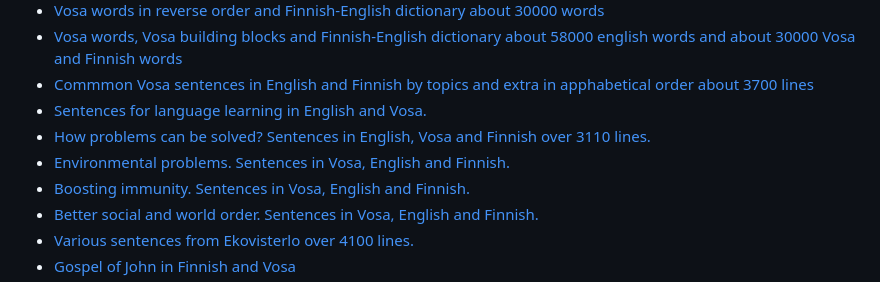
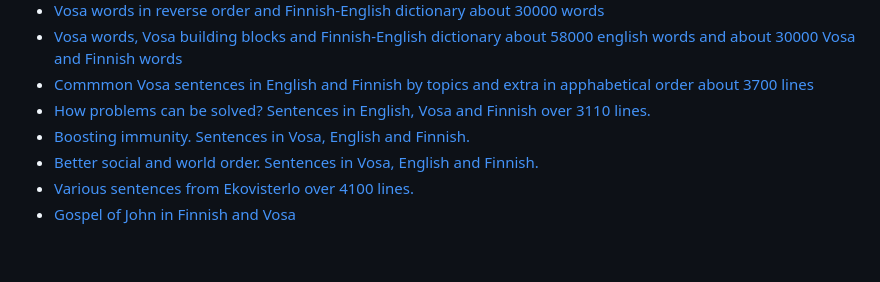
Before and after one commit to VeikkoPyh/Vosa-tevos, a Markdown page: README.md, the part around the change. Drawn GitHub-style; blank space fills up the shorter version.

```diff
--- a/README.md
+++ b/README.md
@@ -25,9 +25,7 @@ Dictionaries and Vosa texts for downloading and using in learning, for evaluatio
     <li><a href="VosaReverseVosaPartsFinnishEnglish30000.txt">Vosa words in reverse order and Finnish-English  dictionary about 30000 words</a></li>
     <li><a href="VosaVosaPartsFinnishEnglishSL58000.txt">Vosa words, Vosa building blocks and Finnish-English  dictionary about 58000 english words and about 30000 Vosa and Finnish words</a></li>
     <li><a href="CommonVosaSentencesByTopicsEtc.txt">Commmon Vosa sentences in English and Finnish by topics and extra in apphabetical order about 3700 lines</a></li>
-     <li><a href="Sentences for language learning in English and Vosa.txt">Sentences for language learning in English and Vosa.</a></li>
     <li><a href="ProblemSolving.txt">How problems can be solved? Sentences in English, Vosa and Finnish over 3110 lines.</a></li>
-    <li><a href="Environmental problems.txt">Environmental problems. Sentences in Vosa, English and Finnish.</a></li>
      <li><a href="Boosting Immunity.txt">Boosting immunity. Sentences in Vosa, English and Finnish.</a></li>
      <li><a href="Better Social and World Order.txt"> Better social and world order. Sentences in Vosa, English and Finnish.</a></li>
      <li><a href="EnglishFinnishVosaOver4100Sentences.txt">Various sentences from Ekovisterlo over 4100 lines.</a></li>
```
